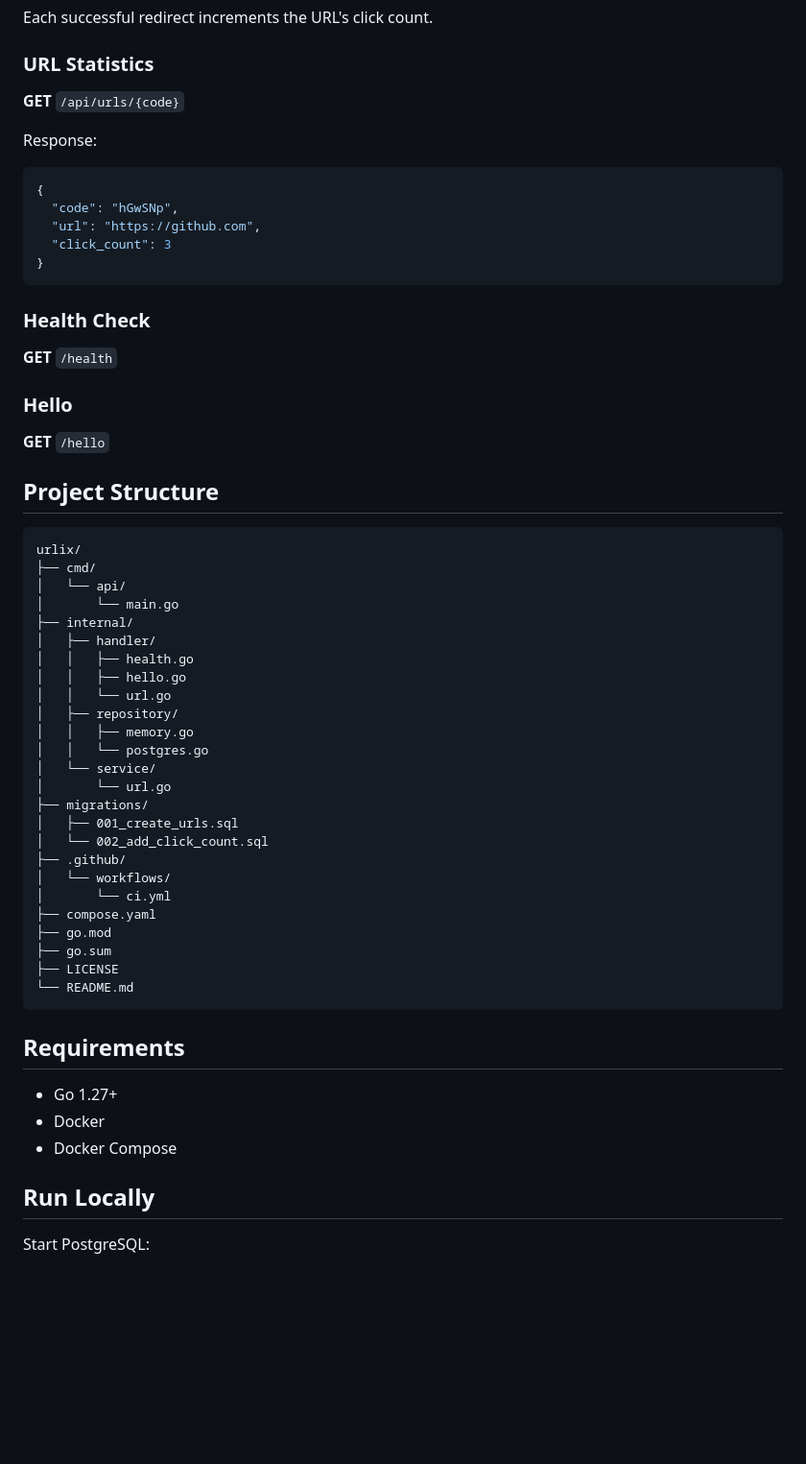
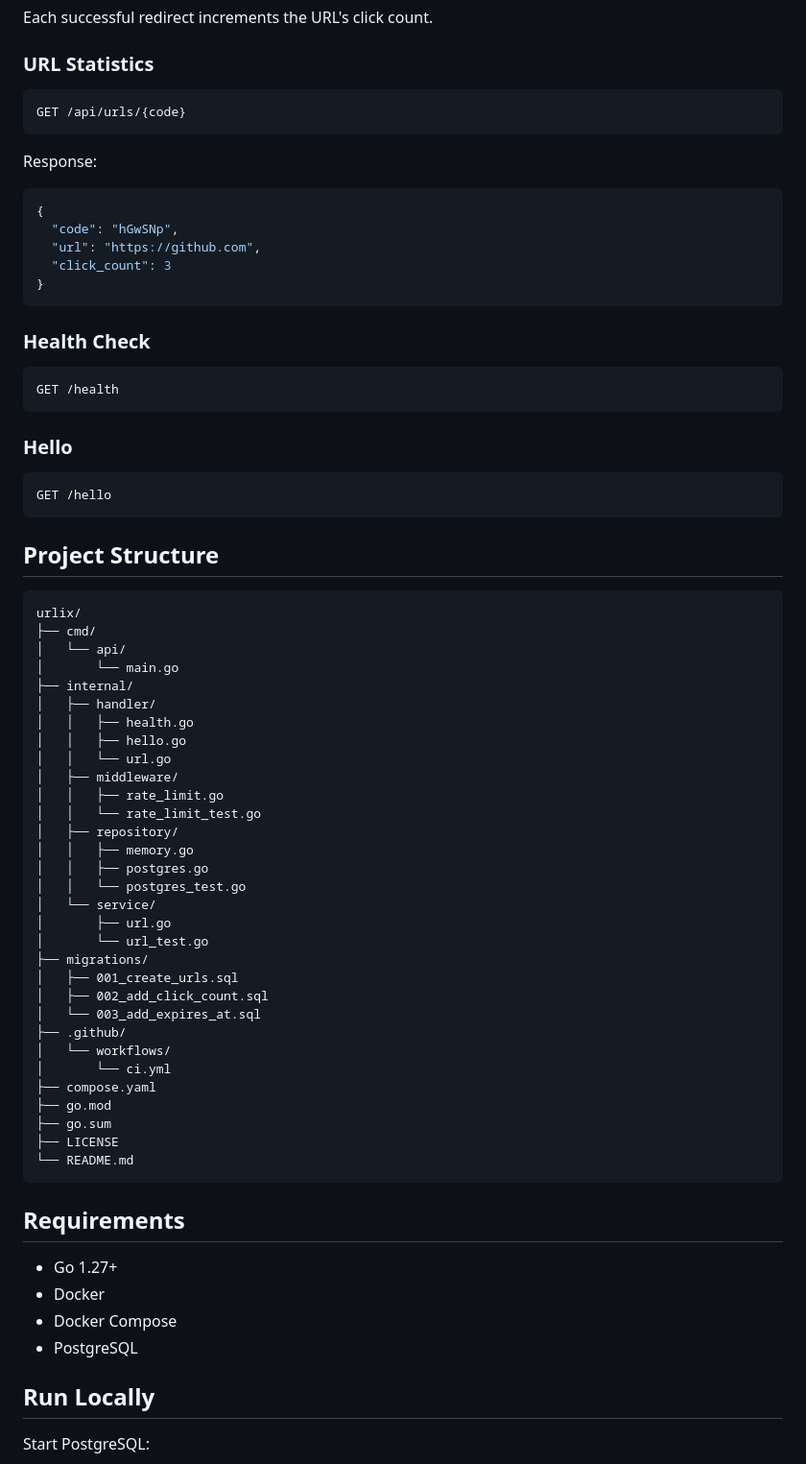
Before and after one commit to muhammeddemirciofficial/urlix, a Markdown page: README.md, the part around one of its changes. Shown at 96% size. Drawn GitHub-style; blank space fills up the shorter version.

````diff
--- a/README.md
+++ b/README.md
@@ -84,7 +160,9 @@ Each successful redirect increments the URL's click count.
 
 ### URL Statistics
 
-**GET** `/api/urls/{code}`
+```http
+GET /api/urls/{code}
+```
 
 Response:
 
@@ -98,11 +176,15 @@ Response:
 
 ### Health Check
 
-**GET** `/health`
+```http
+GET /health
+```
 
 ### Hello
 
-**GET** `/hello`
+```http
+GET /hello
+```
 
 ## Project Structure
 
@@ -116,14 +198,20 @@ urlix/
 │   │   ├── health.go
 │   │   ├── hello.go
 │   │   └── url.go
+│   ├── middleware/
+│   │   ├── rate_limit.go
+│   │   └── rate_limit_test.go
 │   ├── repository/
 │   │   ├── memory.go
-│   │   └── postgres.go
+│   │   ├── postgres.go
+│   │   └── postgres_test.go
 │   └── service/
-│       └── url.go
+│       ├── url.go
+│       └── url_test.go
 ├── migrations/
 │   ├── 001_create_urls.sql
-│   └── 002_add_click_count.sql
+│   ├── 002_add_click_count.sql
+│   └── 003_add_expires_at.sql
 ├── .github/
 │   └── workflows/
 │       └── ci.yml
@@ -139,6 +227,7 @@ urlix/
 - Go 1.27+
 - Docker
 - Docker Compose
+- PostgreSQL
 
 ## Run Locally
 
````
Also changed, not shown: other parts of README.md (+127 -21 lines).
